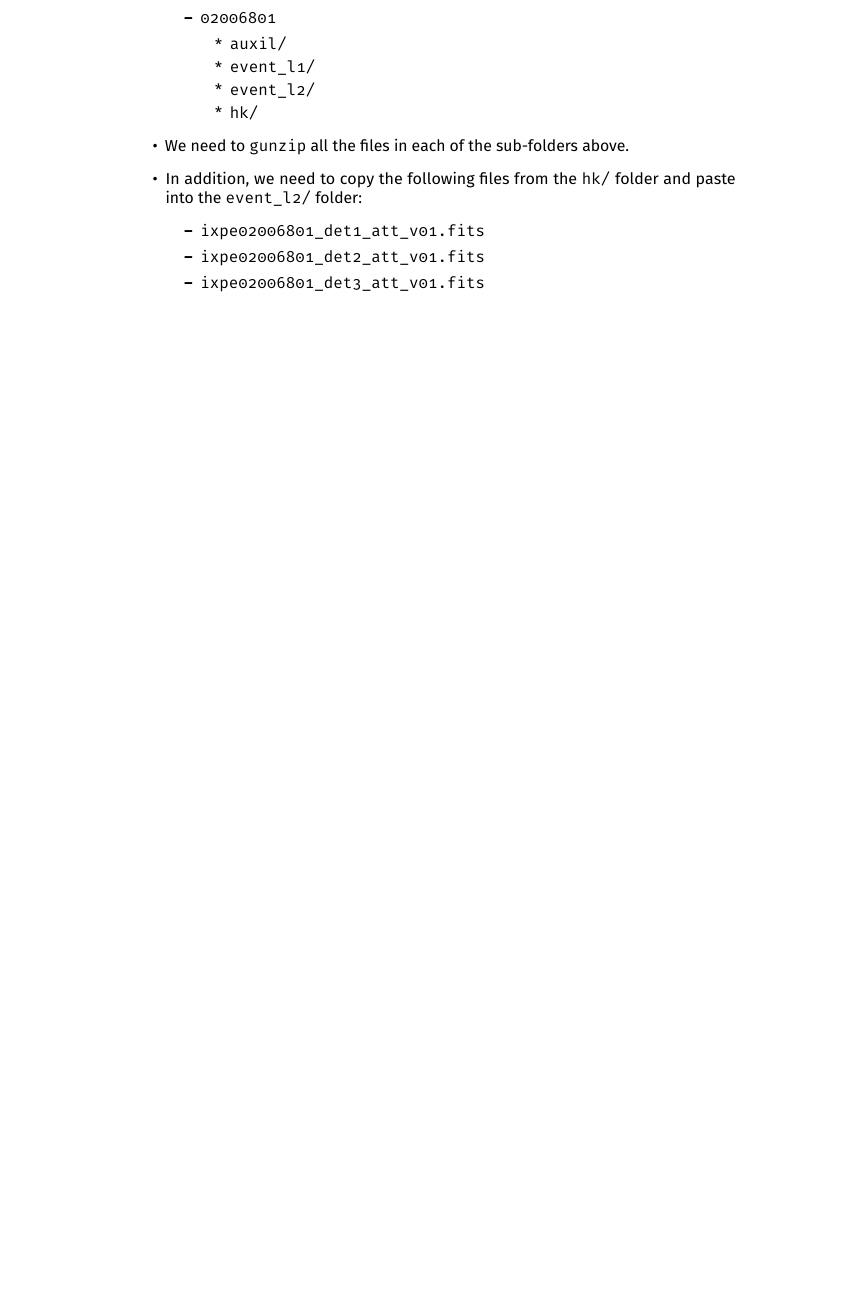
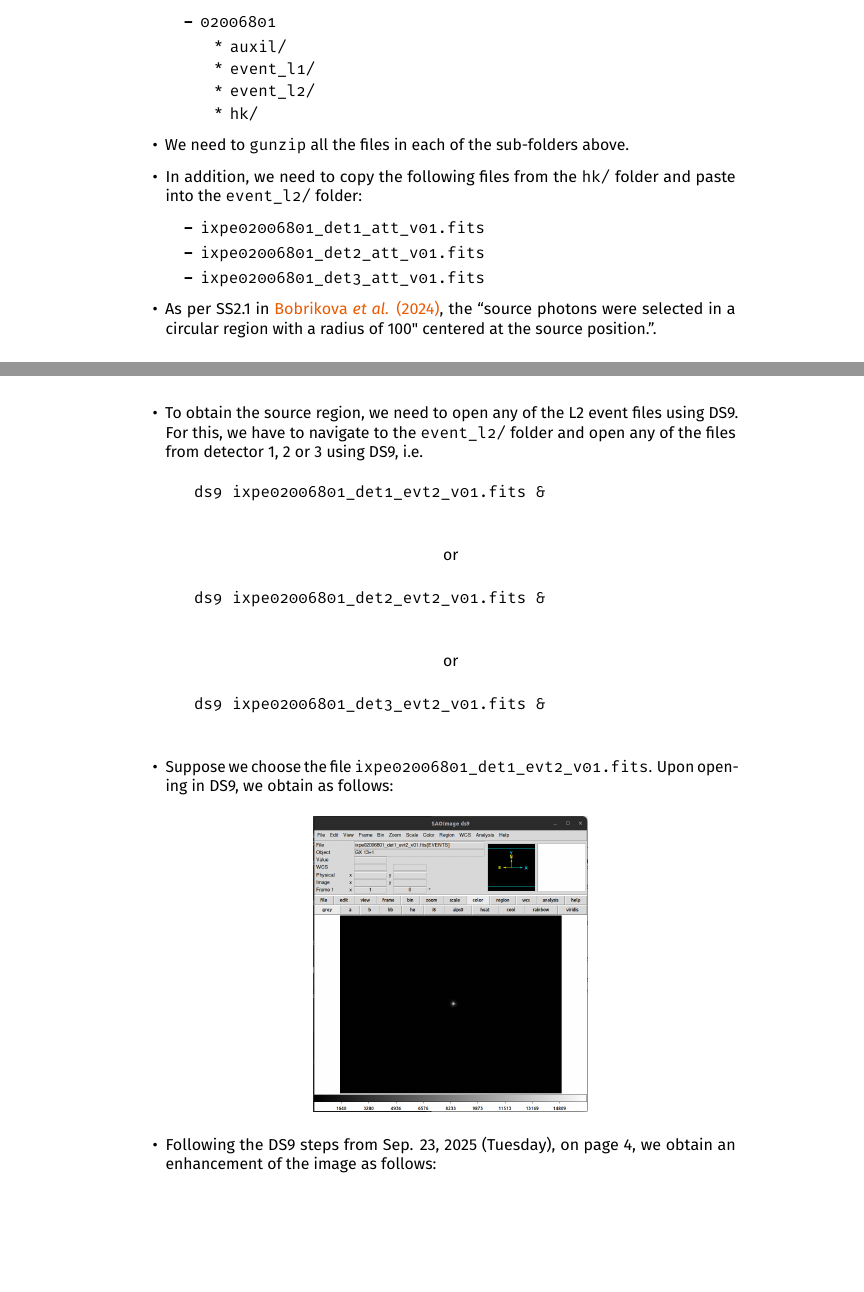
Before and after one commit to pararover/Research-Journal, a LaTeX thesis (main.tex, which reads 2026/05/20260527.tex): part of page 24 of 24 before the commit and two parts of pages 24 and 25 of 27 after it, the two joined at a grey line, cut so that both start at the same text, the shorter picture padded with empty space. Compiled offline with pdfLaTeX.

Commit message:
Update for obtaining source photon region

```diff
--- a/2026/05/20260527.tex
+++ b/2026/05/20260527.tex
@@ -23,3 +23,32 @@
 			\item \verb|ixpe02006801_det2_att_v01.fits|
 			\item \verb|ixpe02006801_det3_att_v01.fits|
 		\end{itemize}
+
+		\item As per \SS{2.1} in \href{https://www.aanda.org/articles/aa/pdf/2024/08/aa50207-24.pdf}{Bobrikova \textit{et al.} (2024)}, the ``source photons were selected in a circular region with a radius of 100" centered at the source position.''.
+
+		\item To obtain the source region, we need to open any of the L2 event files using DS9. For this, we have to navigate to the \verb|event_l2/| folder and open any of the files from detector 1, 2 or 3 using DS9, i.e.
+		\begin{verbatim}
+			ds9 ixpe02006801_det1_evt2_v01.fits &
+		\end{verbatim}
+		\begin{center}
+			or
+		\end{center}
+		\begin{verbatim}
+			ds9 ixpe02006801_det2_evt2_v01.fits &
+		\end{verbatim}
+		\begin{center}
+			or
+		\end{center}
+		\begin{verbatim}
+			ds9 ixpe02006801_det3_evt2_v01.fits &
+		\end{verbatim}
+
+		\item Suppose we choose the file \verb|ixpe02006801_det1_evt2_v01.fits|. Upon opening in DS9, we obtain as follows:
+		\begin{center}
+			\includegraphics[width=0.45\textwidth]{2026/figures/fig_reg-ds9-01.png}
+		\end{center}
+
+		\item Following the DS9 steps from Sep. 23, 2025 (Tuesday), on page 4, we obtain an enhancement of the image as follows:
+		\begin{center}
+			\includegraphics[width=0.45\textwidth]{2026/figures/fig_reg-ds9-02.png}
+		\end{center}
```
Also changed, not shown: 2026/figures/fig_reg-ds9-01.png (added), 2026/figures/fig_reg-ds9-02.png (added), 2026/figures/fig_reg-ds9-03.png (added), 2026/figures/fig_reg-ds9-04.png (added), main.pdf, 2026/05/20260527.tex (17 more changed lines).
